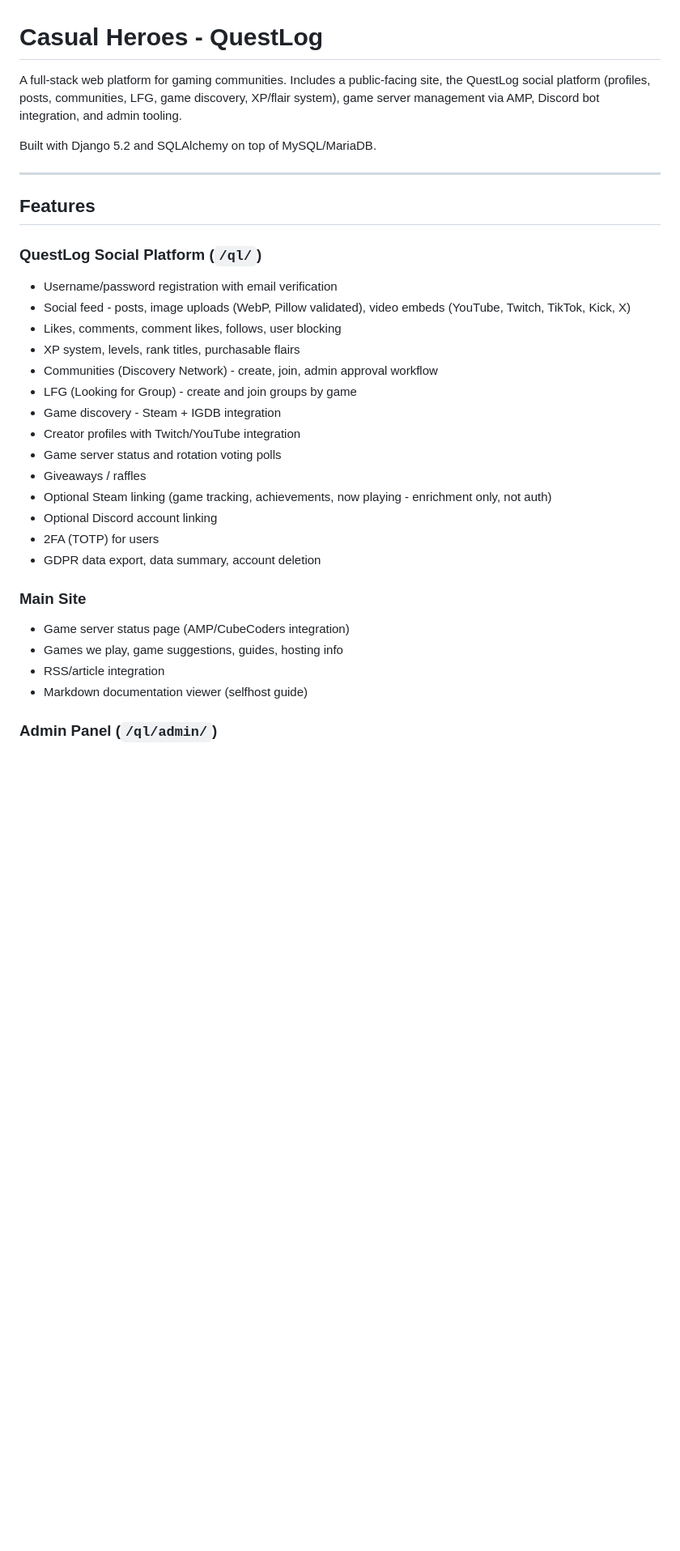
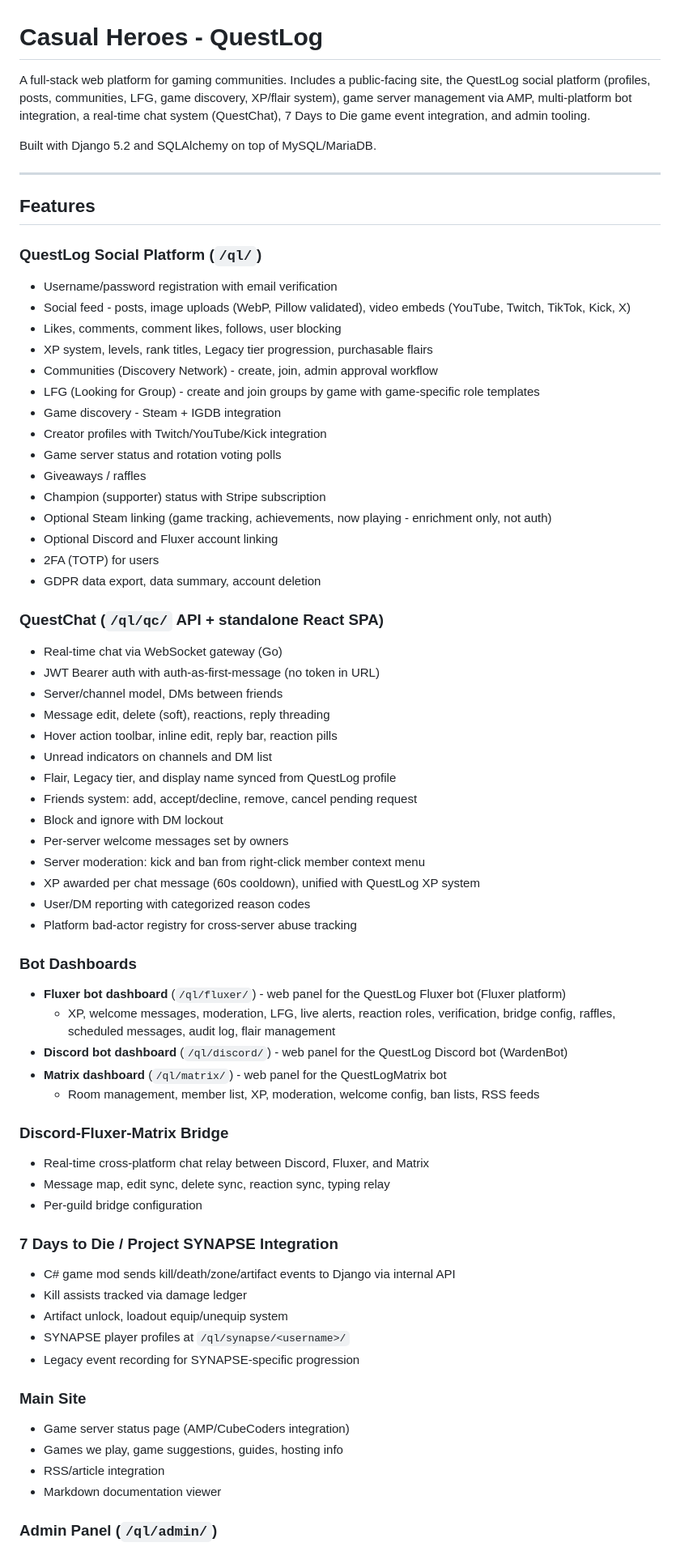
Before and after one commit to Casual-Heroes/QuestLog, a Markdown page: README.md, the part around one of its changes. Shown at 81% size. Drawn GitHub-style; blank space fills up the shorter version.

```diff
--- a/README.md
+++ b/README.md
@@ -1,6 +1,6 @@
 # Casual Heroes - QuestLog
 
-A full-stack web platform for gaming communities. Includes a public-facing site, the QuestLog social platform (profiles, posts, communities, LFG, game discovery, XP/flair system), game server management via AMP, Discord bot integration, and admin tooling.
+A full-stack web platform for gaming communities. Includes a public-facing site, the QuestLog social platform (profiles, posts, communities, LFG, game discovery, XP/flair system), game server management via AMP, multi-platform bot integration, a real-time chat system (QuestChat), 7 Days to Die game event integration, and admin tooling.
 
 Built with Django 5.2 and SQLAlchemy on top of MySQL/MariaDB.
 
@@ -12,23 +12,59 @@ Built with Django 5.2 and SQLAlchemy on top of MySQL/MariaDB.
 - Username/password registration with email verification
 - Social feed - posts, image uploads (WebP, Pillow validated), video embeds (YouTube, Twitch, TikTok, Kick, X)
 - Likes, comments, comment likes, follows, user blocking
-- XP system, levels, rank titles, purchasable flairs
+- XP system, levels, rank titles, Legacy tier progression, purchasable flairs
 - Communities (Discovery Network) - create, join, admin approval workflow
-- LFG (Looking for Group) - create and join groups by game
+- LFG (Looking for Group) - create and join groups by game with game-specific role templates
 - Game discovery - Steam + IGDB integration
-- Creator profiles with Twitch/YouTube integration
+- Creator profiles with Twitch/YouTube/Kick integration
 - Game server status and rotation voting polls
 - Giveaways / raffles
+- Champion (supporter) status with Stripe subscription
 - Optional Steam linking (game tracking, achievements, now playing - enrichment only, not auth)
-- Optional Discord account linking
+- Optional Discord and Fluxer account linking
 - 2FA (TOTP) for users
 - GDPR data export, data summary, account deletion
+
+### QuestChat (`/ql/qc/` API + standalone React SPA)
+- Real-time chat via WebSocket gateway (Go)
+- JWT Bearer auth with auth-as-first-message (no token in URL)
+- Server/channel model, DMs between friends
+- Message edit, delete (soft), reactions, reply threading
+- Hover action toolbar, inline edit, reply bar, reaction pills
+- Unread indicators on channels and DM list
+- Flair, Legacy tier, and display name synced from QuestLog profile
+- Friends system: add, accept/decline, remove, cancel pending request
+- Block and ignore with DM lockout
+- Per-server welcome messages set by owners
+- Server moderation: kick and ban from right-click member context menu
+- XP awarded per chat message (60s cooldown), unified with QuestLog XP system
+- User/DM reporting with categorized reason codes
+- Platform bad-actor registry for cross-server abuse tracking
+
+### Bot Dashboards
+- **Fluxer bot dashboard** (`/ql/fluxer/`) - web panel for the QuestLog Fluxer bot (Fluxer platform)
+  - XP, welcome messages, moderation, LFG, live alerts, reaction roles, verification, bridge config, raffles, scheduled messages, audit log, flair management
+- **Discord bot dashboard** (`/ql/discord/`) - web panel for the QuestLog Discord bot (WardenBot)
+- **Matrix dashboard** (`/ql/matrix/`) - web panel for the QuestLogMatrix bot
+  - Room management, member list, XP, moderation, welcome config, ban lists, RSS feeds
+
+### Discord-Fluxer-Matrix Bridge
+- Real-time cross-platform chat relay between Discord, Fluxer, and Matrix
+- Message map, edit sync, delete sync, reaction sync, typing relay
+- Per-guild bridge configuration
+
+### 7 Days to Die / Project SYNAPSE Integration
+- C# game mod sends kill/death/zone/artifact events to Django via internal API
+- Kill assists tracked via damage ledger
+- Artifact unlock, loadout equip/unequip system
+- SYNAPSE player profiles at `/ql/synapse/<username>/`
+- Legacy event recording for SYNAPSE-specific progression
 
 ### Main Site
 - Game server status page (AMP/CubeCoders integration)
 - Games we play, game suggestions, guides, hosting info
 - RSS/article integration
-- Markdown documentation viewer (selfhost guide)
+- Markdown documentation viewer
 
 ### Admin Panel (`/ql/admin/`)
 - 5-layer security: honeypot, timing check, Cloudflare Turnstile CAPTCHA, Django auth, WebUser admin check
```
Also changed, not shown: other parts of README.md (+106 -66 lines).
